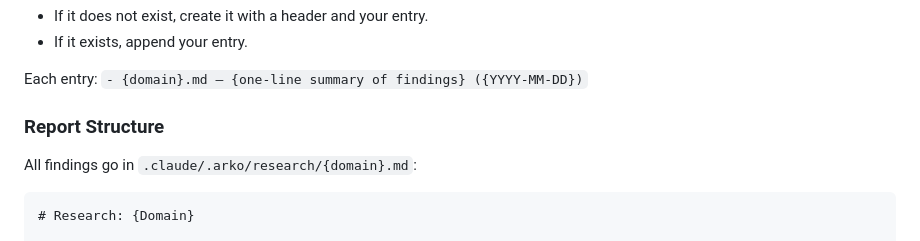
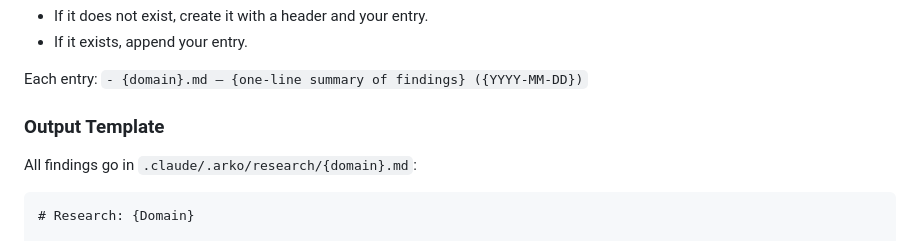
Before and after one commit to arcaelas/plugin, a Markdown page: agent/researcher.md, the part around the change. GitHub-like rendering.

Commit message:
researcher: rename Report Structure to Output Template

```diff
--- a/agent/researcher.md
+++ b/agent/researcher.md
@@ -74,7 +74,7 @@ After writing your report, update `.claude/.arko/research/index.md`:
 
 Each entry: `- {domain}.md — {one-line summary of findings} ({YYYY-MM-DD})`
 
-### Report Structure
+### Output Template
 
 All findings go in `.claude/.arko/research/{domain}.md`:
 
```
